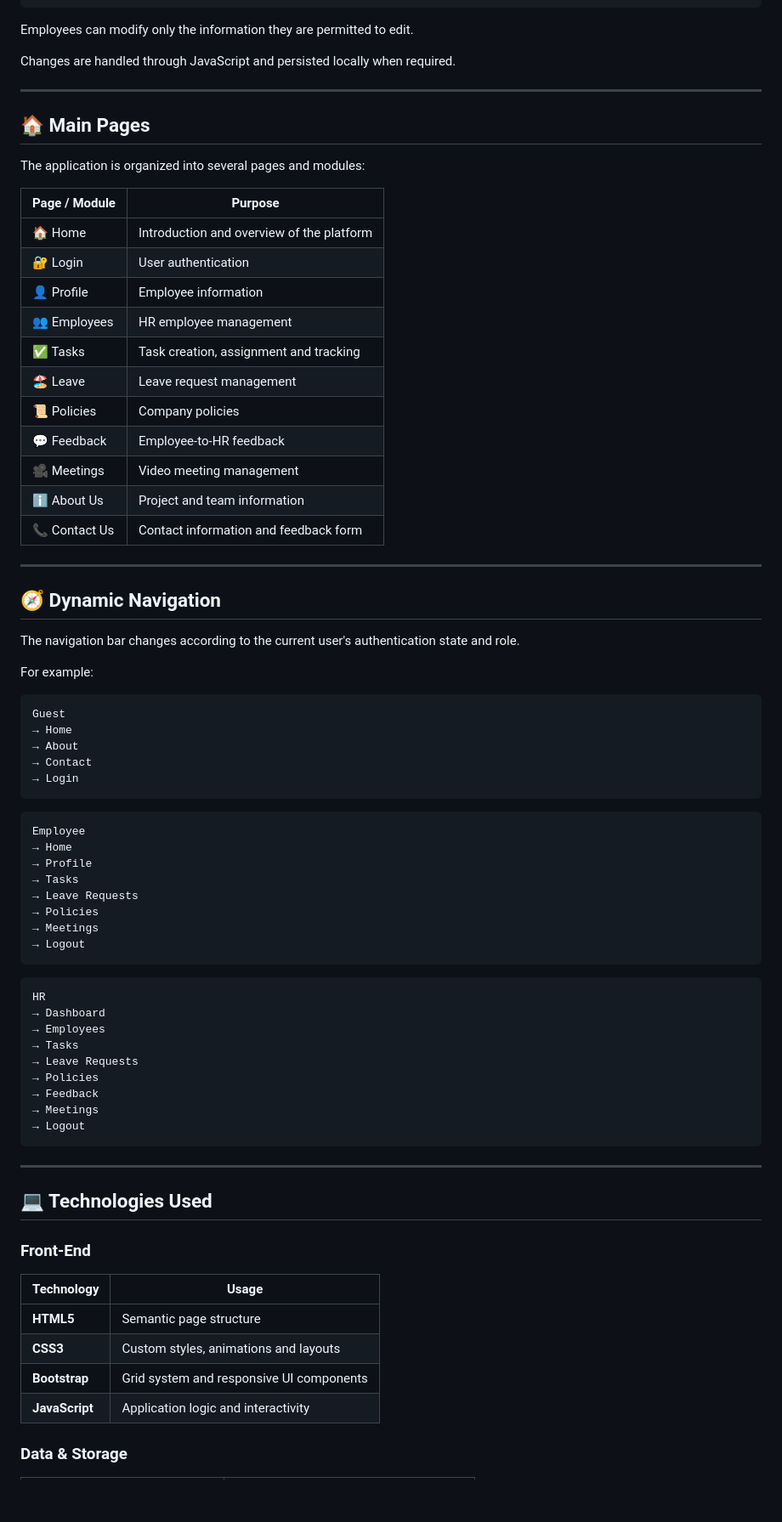
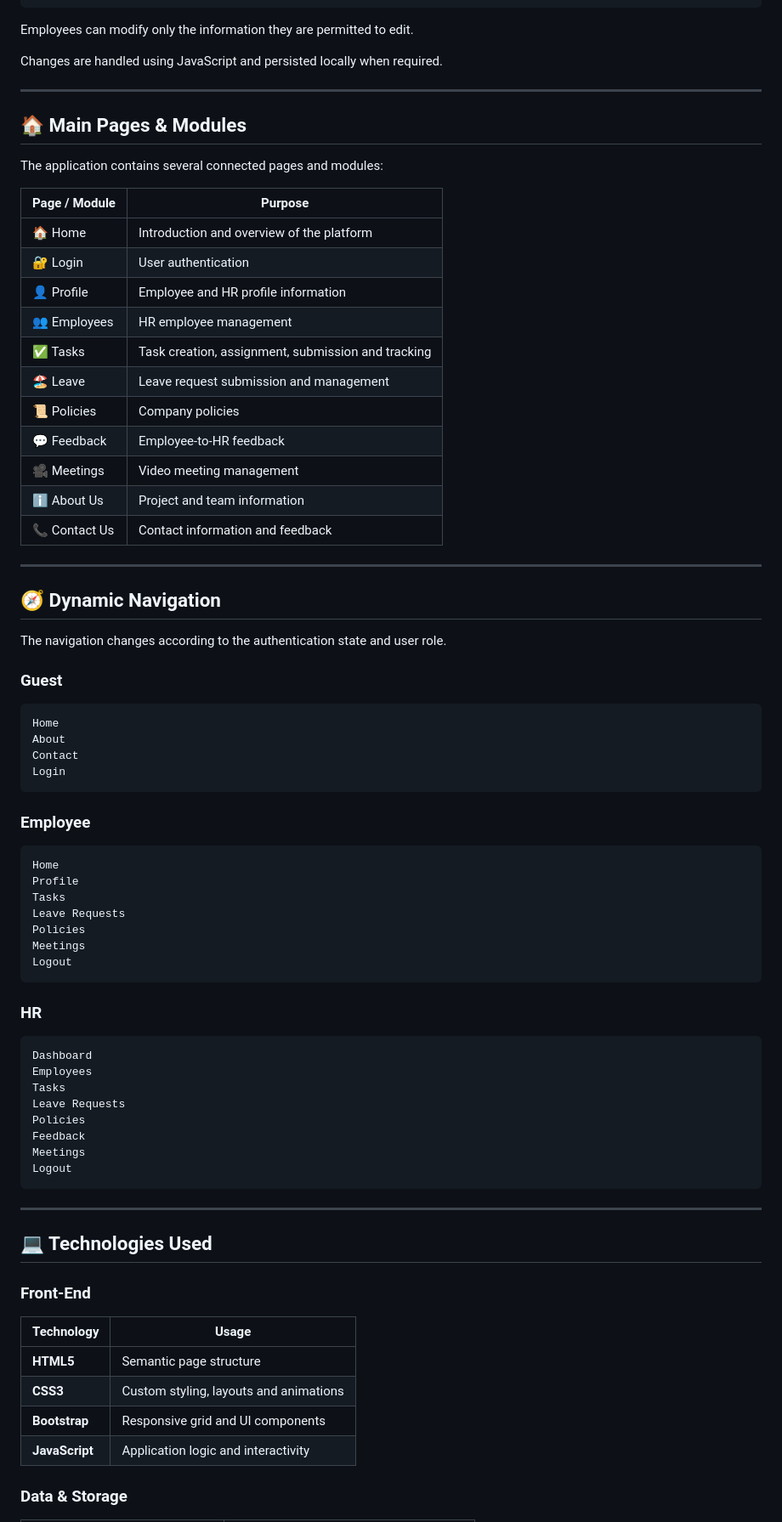
Before and after one commit to HR-Management-System-Group-4/HR-Management-System, a Markdown page: README.md, the part around one of its changes. Shown at 85% size. GitHub-like rendering; blank space fills up the shorter version.

````diff
--- a/README.md
+++ b/README.md
@@ -245,65 +258,66 @@ Status
 
 Employees can modify only the information they are permitted to edit.
 
-Changes are handled through JavaScript and persisted locally when required.
+Changes are handled using JavaScript and persisted locally when required.
 
 ---
 
-## 🏠 Main Pages
+## 🏠 Main Pages & Modules
 
-The application is organized into several pages and modules:
+The application contains several connected pages and modules:
 
 | Page / Module | Purpose |
 |---|---|
 | 🏠 Home | Introduction and overview of the platform |
 | 🔐 Login | User authentication |
-| 👤 Profile | Employee information |
+| 👤 Profile | Employee and HR profile information |
 | 👥 Employees | HR employee management |
-| ✅ Tasks | Task creation, assignment and tracking |
-| 🏖️ Leave | Leave request management |
+| ✅ Tasks | Task creation, assignment, submission and tracking |
+| 🏖️ Leave | Leave request submission and management |
 | 📜 Policies | Company policies |
 | 💬 Feedback | Employee-to-HR feedback |
 | 🎥 Meetings | Video meeting management |
 | ℹ️ About Us | Project and team information |
-| 📞 Contact Us | Contact information and feedback form |
+| 📞 Contact Us | Contact information and feedback |
 
 ---
 
 ## 🧭 Dynamic Navigation
 
-The navigation bar changes according to the current user's authentication state and role.
+The navigation changes according to the authentication state and user role.
 
-For example:
+### Guest
 
 ```text
-Guest
-→ Home
-→ About
-→ Contact
-→ Login
+Home
+About
+Contact
+Login
 ```
 
+### Employee
+
 ```text
-Employee
-→ Home
-→ Profile
-→ Tasks
-→ Leave Requests
-→ Policies
-→ Meetings
-→ Logout
+Home
+Profile
+Tasks
+Leave Requests
+Policies
+Meetings
+Logout
 ```
 
+### HR
+
 ```text
-HR
-→ Dashboard
-→ Employees
-→ Tasks
-→ Leave Requests
-→ Policies
-→ Feedback
-→ Meetings
-→ Logout
+Dashboard
+Employees
+Tasks
+Leave Requests
+Policies
+Feedback
+Meetings
+Logout
 ```
 
 ---
@@ -315,8 +329,8 @@ HR
 | Technology | Usage |
 |---|---|
 | **HTML5** | Semantic page structure |
-| **CSS3** | Custom styles, animations and layouts |
-| **Bootstrap** | Grid system and responsive UI components |
+| **CSS3** | Custom styling, layouts and animations |
+| **Bootstrap** | Responsive grid and UI components |
 | **JavaScript** | Application logic and interactivity |
 
 ### Data & Storage
````
Also changed, not shown: other parts of README.md (+159 -96 lines).
